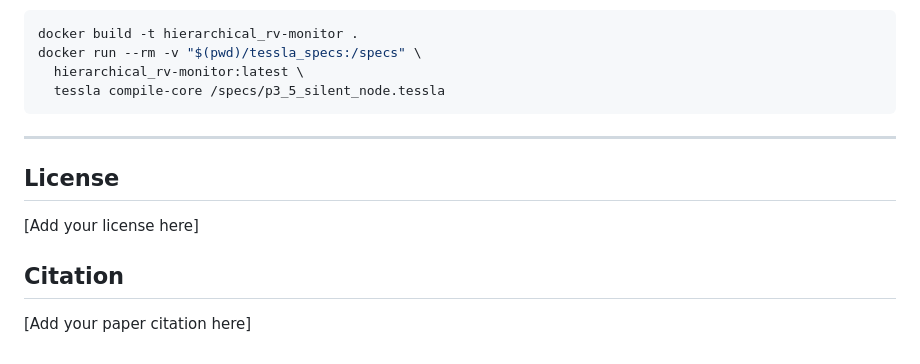
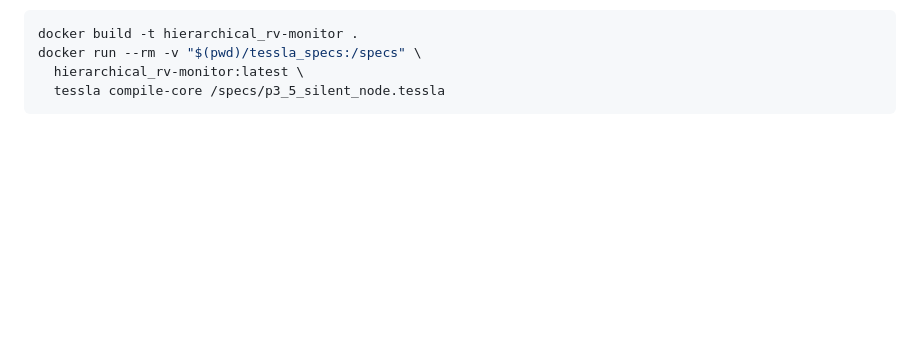
Before and after one commit to nikos-kekatos/hybrid-hierarchical-rv-edge-iot, a Markdown page: code/README.md, the part around the change. Rendered like a GitHub page; blank space fills up the shorter version.

Commit message:
Remove placeholder License and Citation sections from code/README
Both were unfilled templates. Licence terms are in LICENSE at the repository
root and the citation is in the root README.

````diff
--- a/code/README.md
+++ b/code/README.md
@@ -183,12 +183,3 @@ docker run --rm -v "$(pwd)/tessla_specs:/specs" \
   hierarchical_rv-monitor:latest \
   tessla compile-core /specs/p3_5_silent_node.tessla
 ```
----
-
-## License
-
-[Add your license here]
-
-## Citation
-
-[Add your paper citation here]
````
